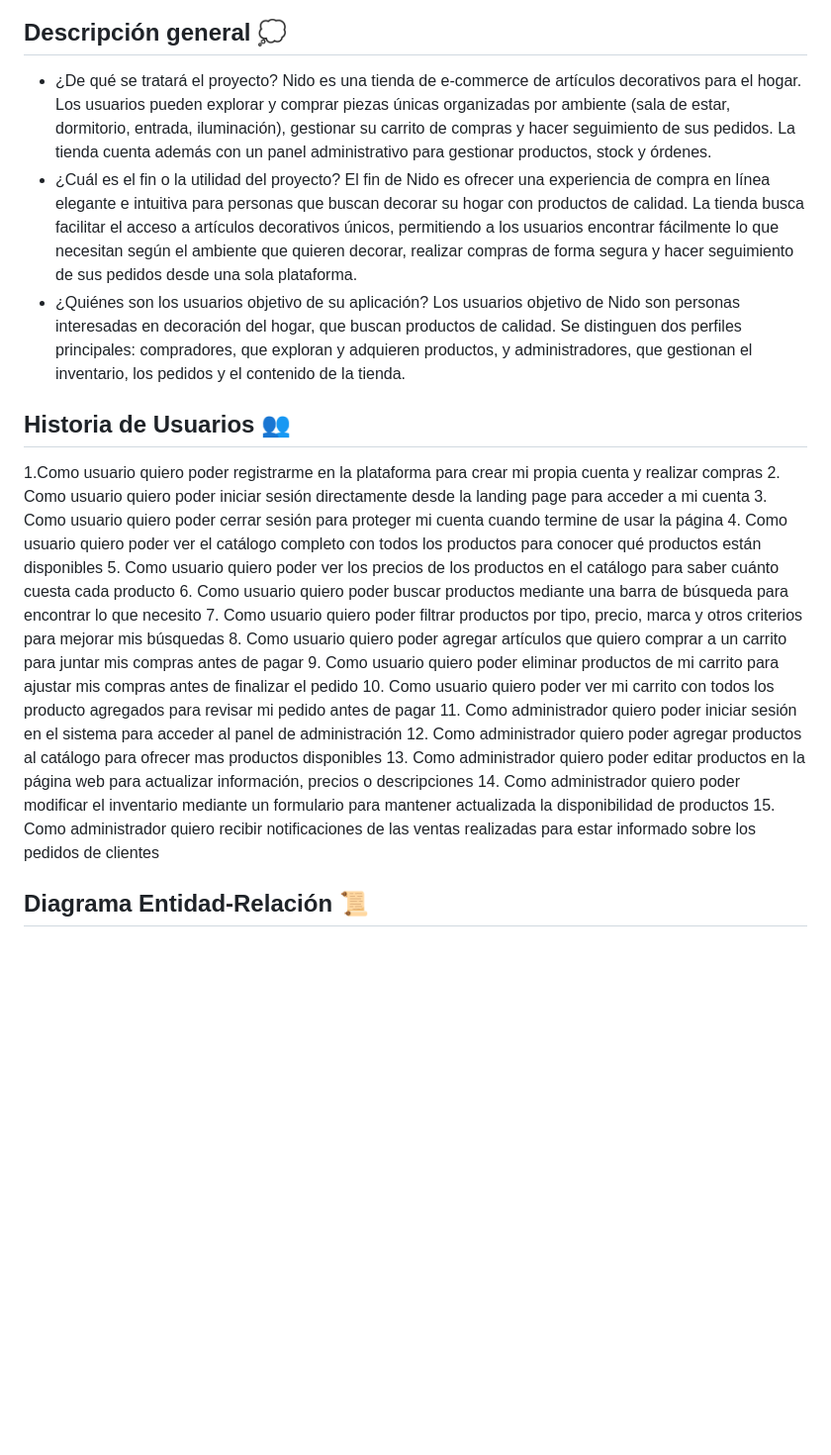
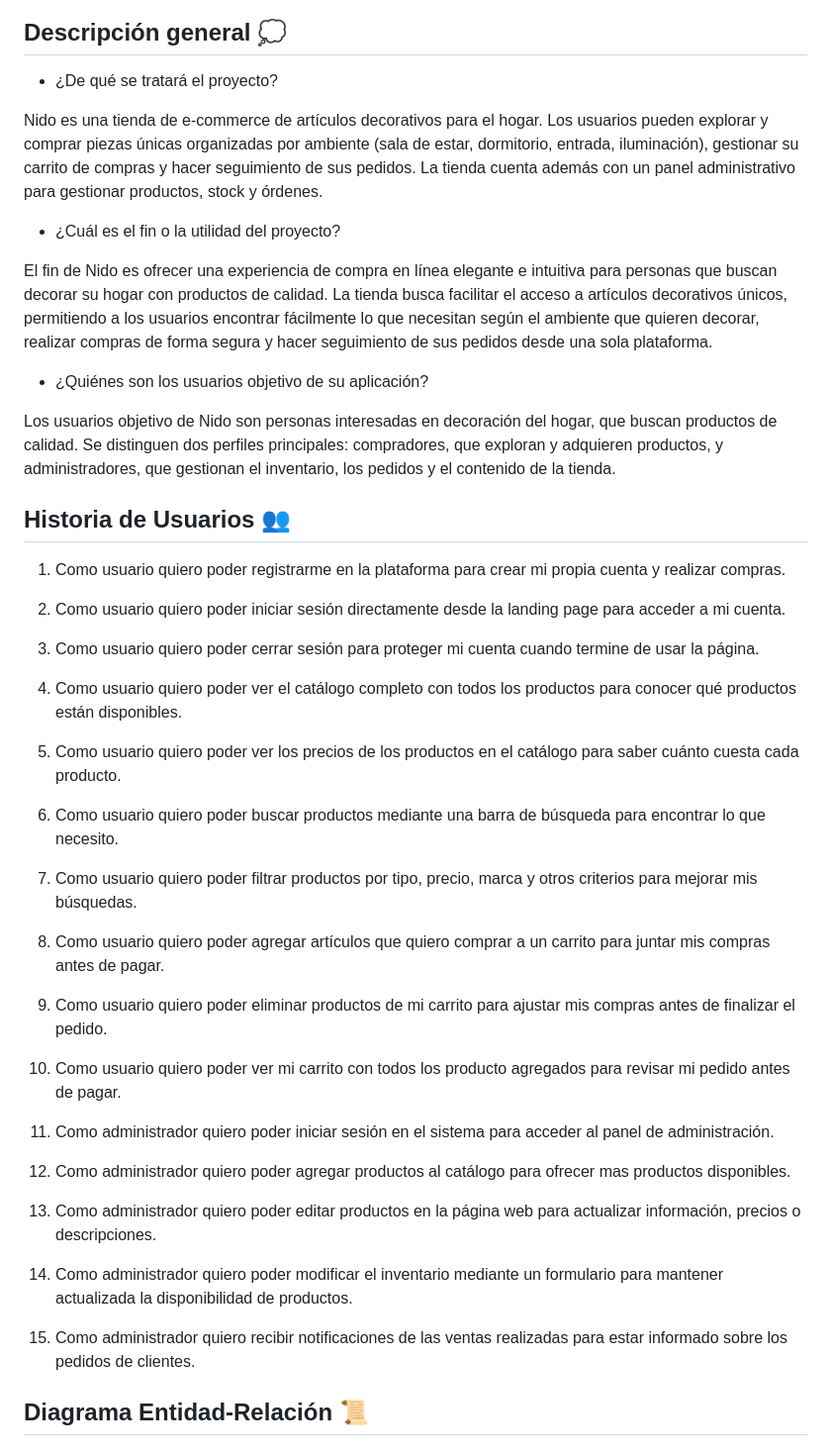
Before and after one commit to IIC2513/Grupo-3_frontend_26-1, a Markdown page: README.md, the part around the change. Shown at 99% size. GitHub-like rendering; blank space fills up the shorter version.

Commit message:
Arreglo ReadMe

```diff
--- a/README.md
+++ b/README.md
@@ -6,29 +6,46 @@
 ## Descripción general :thought_balloon:
 
 - ¿De qué se tratará el proyecto?
+
 Nido es una tienda de e-commerce de artículos decorativos para el hogar. Los usuarios pueden explorar y comprar piezas únicas organizadas por ambiente (sala de estar, dormitorio, entrada, iluminación), gestionar su carrito de compras y hacer seguimiento de sus pedidos. La tienda cuenta además con un panel administrativo para gestionar productos, stock y órdenes.
 - ¿Cuál es el fin o la utilidad del proyecto?
+
 El fin de Nido es ofrecer una experiencia de compra en línea elegante e intuitiva para personas que buscan decorar su hogar con productos de calidad. La tienda busca facilitar el acceso a artículos decorativos únicos, permitiendo a los usuarios encontrar fácilmente lo que necesitan según el ambiente que quieren decorar, realizar compras de forma segura y hacer seguimiento de sus pedidos desde una sola plataforma.
 - ¿Quiénes son los usuarios objetivo de su aplicación?
+
 Los usuarios objetivo de Nido son personas interesadas en decoración del hogar, que buscan productos de calidad. Se distinguen dos perfiles principales: compradores, que exploran y adquieren productos, y administradores, que gestionan el inventario, los pedidos y el contenido de la tienda.
 
 ## Historia de Usuarios :busts_in_silhouette:
 
-1.Como usuario quiero poder registrarme en la plataforma para crear mi propia cuenta y realizar compras
-2. Como usuario quiero poder iniciar sesión directamente desde la landing page para acceder a mi cuenta
-3. Como usuario quiero poder cerrar sesión para proteger mi cuenta cuando termine de usar la página
-4. Como usuario quiero poder ver el catálogo completo con todos los productos para conocer qué productos están disponibles
-5. Como usuario quiero poder ver los precios de los productos en el catálogo para saber cuánto cuesta cada producto
-6. Como usuario quiero poder buscar productos mediante una barra de búsqueda para encontrar lo que necesito
-7. Como usuario quiero poder filtrar productos por tipo, precio, marca y otros criterios para mejorar mis búsquedas
-8. Como usuario quiero poder agregar artículos que quiero comprar a un carrito para juntar mis compras antes de pagar
-9. Como usuario quiero poder eliminar productos de mi carrito para ajustar mis compras antes de finalizar el pedido
-10. Como usuario quiero poder ver mi carrito con todos los producto agregados para revisar mi pedido antes de pagar
-11. Como administrador quiero poder iniciar sesión en el sistema para acceder al panel de administración
-12. Como administrador quiero poder agregar productos al catálogo para ofrecer mas productos disponibles
-13. Como administrador quiero poder editar productos en la página web para actualizar información, precios o descripciones
-14. Como administrador quiero poder modificar el inventario mediante un formulario para mantener actualizada la disponibilidad de productos
-15. Como administrador quiero recibir notificaciones de las ventas realizadas para estar informado sobre los pedidos de clientes
+1. Como usuario quiero poder registrarme en la plataforma para crear mi propia cuenta y realizar compras.
+
+2. Como usuario quiero poder iniciar sesión directamente desde la landing page para acceder a mi cuenta.
+
+3. Como usuario quiero poder cerrar sesión para proteger mi cuenta cuando termine de usar la página.
+
+4. Como usuario quiero poder ver el catálogo completo con todos los productos para conocer qué productos están disponibles.
+
+5. Como usuario quiero poder ver los precios de los productos en el catálogo para saber cuánto cuesta cada producto.
+
+6. Como usuario quiero poder buscar productos mediante una barra de búsqueda para encontrar lo que necesito.
+
+7. Como usuario quiero poder filtrar productos por tipo, precio, marca y otros criterios para mejorar mis búsquedas.
+
+8. Como usuario quiero poder agregar artículos que quiero comprar a un carrito para juntar mis compras antes de pagar.
+
+9. Como usuario quiero poder eliminar productos de mi carrito para ajustar mis compras antes de finalizar el pedido.
+
+10. Como usuario quiero poder ver mi carrito con todos los producto agregados para revisar mi pedido antes de pagar.
+
+11. Como administrador quiero poder iniciar sesión en el sistema para acceder al panel de administración.
+
+12. Como administrador quiero poder agregar productos al catálogo para ofrecer mas productos disponibles.
+
+13. Como administrador quiero poder editar productos en la página web para actualizar información, precios o descripciones.
+
+14. Como administrador quiero poder modificar el inventario mediante un formulario para mantener actualizada la disponibilidad de productos.
+
+15. Como administrador quiero recibir notificaciones de las ventas realizadas para estar informado sobre los pedidos de clientes.
 
 
 ## Diagrama Entidad-Relación :scroll:
```
